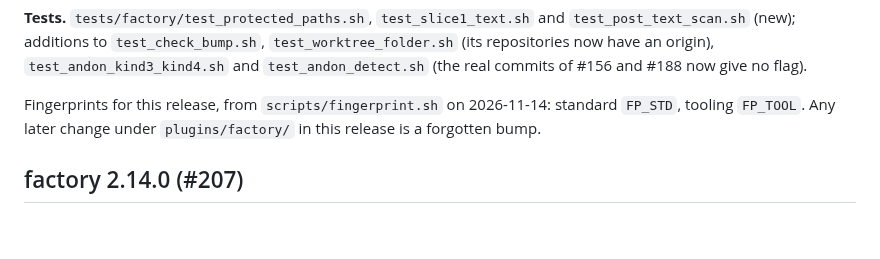
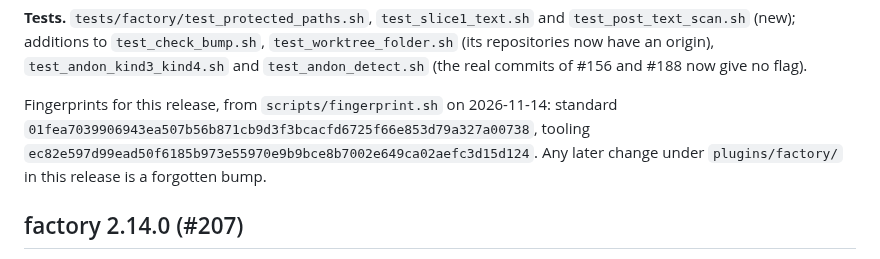
Before and after one commit to WimSuenens/agent-plugins, a Markdown page: CHANGELOG.md, the part around the change. Drawn GitHub-style; blank space fills up the shorter version.

Commit message:
factory 2.15.0: fingerprints in the changelog
Co-Authored-By: Claude Sonnet 5.5 <noreply@anthropic.com>

```diff
--- a/CHANGELOG.md
+++ b/CHANGELOG.md
@@ -21,7 +21,7 @@ Issues [#162](https://github.com/WimSuenens/agent-plugins/issues/162), [#192](ht
 
 **Tests.** `tests/factory/test_protected_paths.sh`, `test_slice1_text.sh` and `test_post_text_scan.sh` (new); additions to `test_check_bump.sh`, `test_worktree_folder.sh` (its repositories now have an origin), `test_andon_kind3_kind4.sh` and `test_andon_detect.sh` (the real commits of #156 and #188 now give no flag).
 
-Fingerprints for this release, from `scripts/fingerprint.sh` on 2026-11-14: standard `FP_STD`, tooling `FP_TOOL`. Any later change under `plugins/factory/` in this release is a forgotten bump.
+Fingerprints for this release, from `scripts/fingerprint.sh` on 2026-11-14: standard `01fea7039906943ea507b56b871cb9d3f3bcacfd6725f66e853d79a327a00738`, tooling `ec82e597d99ead50f6185b973e55970e9b9bce8b7002e649ca02aefc3d15d124`. Any later change under `plugins/factory/` in this release is a forgotten bump.
 
 ## factory 2.14.0 (#207)
 
```
